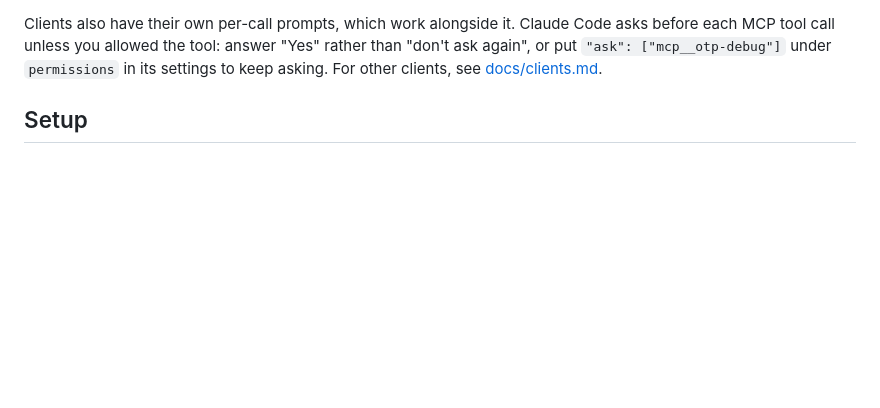
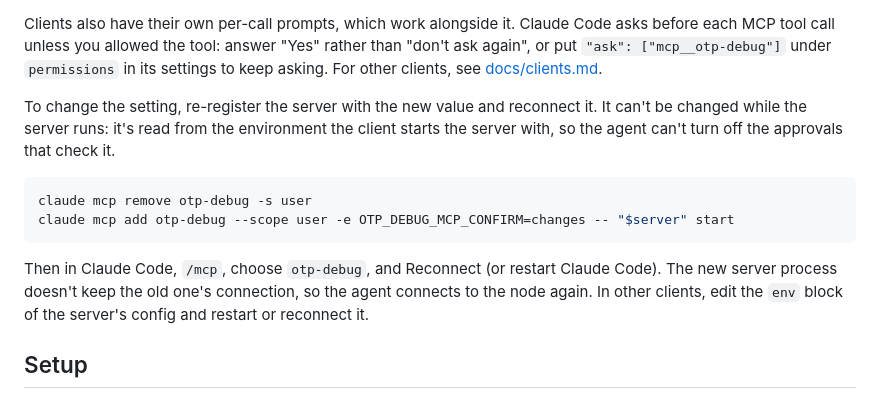
Before and after one commit to ayarodionov/otp_debug_mcp, a Markdown page: README.md, the part around the change. GitHub-like rendering; blank space fills up the shorter version.

Commit message:
Document how to change OTP_DEBUG_MCP_CONFIRM
Co-Authored-By: Claude Opus 5.5 <noreply@anthropic.com>

````diff
--- a/README.md
+++ b/README.md
@@ -180,6 +180,21 @@ Claude Code asks before each MCP tool call unless you allowed the tool:
 answer "Yes" rather than "don't ask again", or put `"ask":
 ["mcp__otp-debug"]` under `permissions` in its settings to keep asking.
 For other clients, see [docs/clients.md](docs/clients.md).
+
+To change the setting, re-register the server with the new value and
+reconnect it. It can't be changed while the server runs: it's read from
+the environment the client starts the server with, so the agent can't
+turn off the approvals that check it.
+
+```sh
+claude mcp remove otp-debug -s user
+claude mcp add otp-debug --scope user -e OTP_DEBUG_MCP_CONFIRM=changes -- "$server" start
+```
+
+Then in Claude Code, `/mcp`, choose `otp-debug`, and Reconnect (or restart
+Claude Code). The new server process doesn't keep the old one's
+connection, so the agent connects to the node again. In other clients,
+edit the `env` block of the server's config and restart or reconnect it.
 
 ## Setup
 
````
Also changed, not shown: docs/clients.md (+3 -2 lines).
